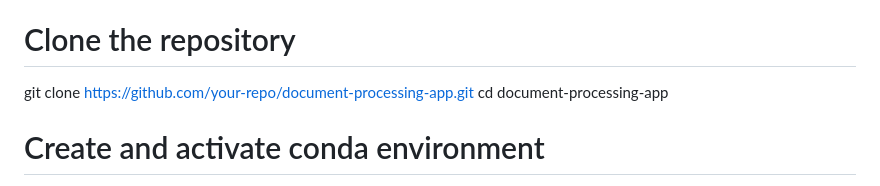
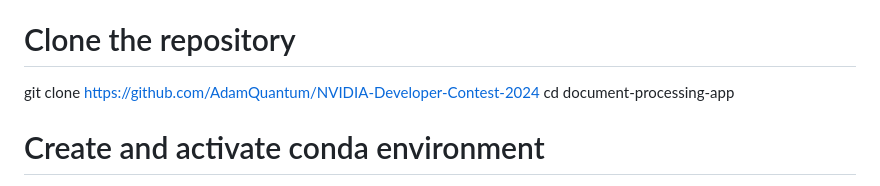
Before and after one commit to AdamQuantum/NVIDIA-Developer-Contest-2024, a Markdown page: README.md, the part around the change. Rendered like a GitHub page.

```diff
--- a/README.md
+++ b/README.md
@@ -125,7 +125,7 @@ Combined Installation
 Alternatively, you can perform all installations sequentially:
 
 # Clone the repository
-git clone https://github.com/your-repo/document-processing-app.git
+git clone https://github.com/AdamQuantum/NVIDIA-Developer-Contest-2024
 cd document-processing-app
 
 # Create and activate conda environment
```
